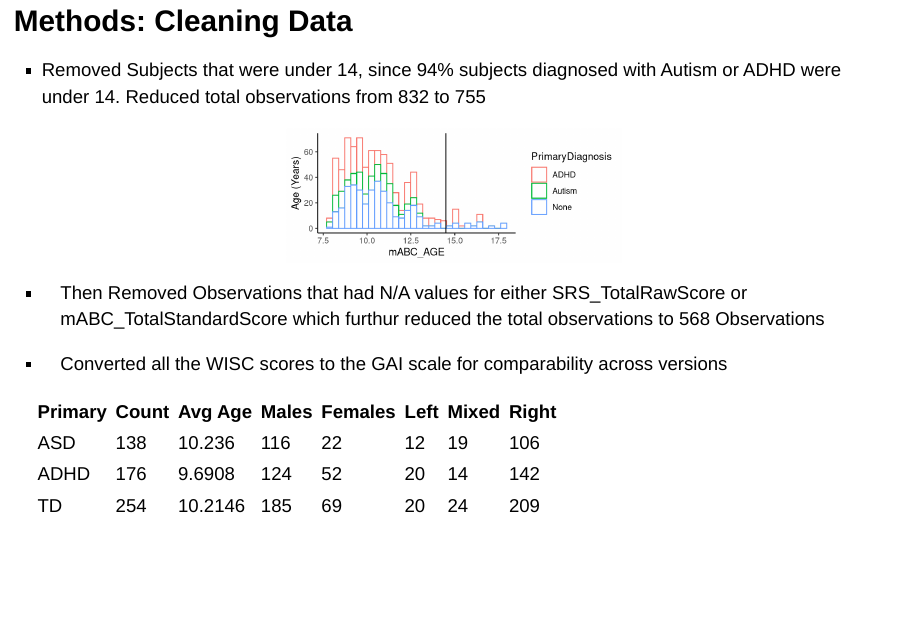
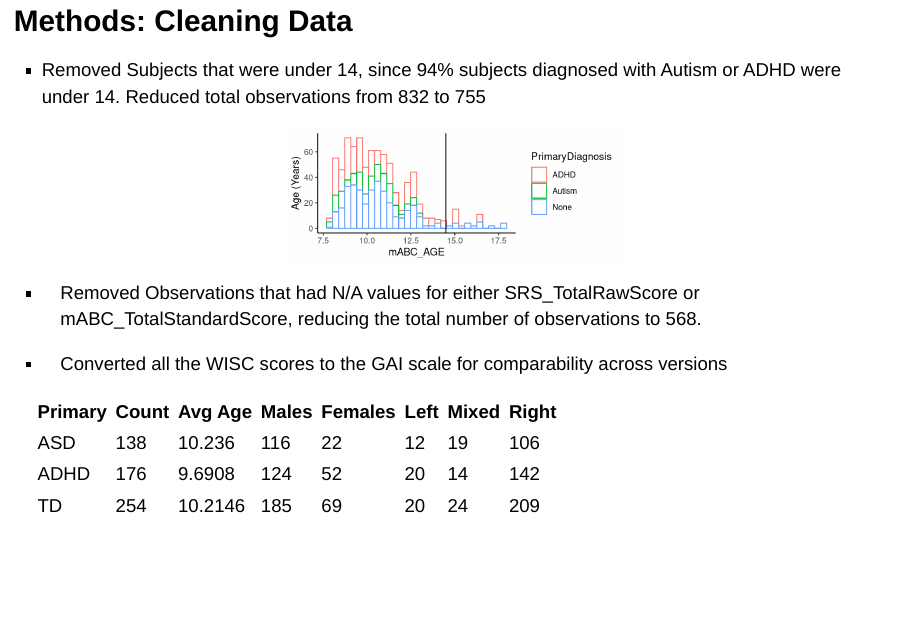
Before and after one commit to njmobley/S431Project, an R Markdown document (S431 Final Presentation.Rmd): page 3 of 10. Rendered offline with R 4.5, knitr and Pandoc, with nearby package versions; code that draws random numbers runs with fixed seeds of ours.

Commit message:
Add files via upload

````diff
--- a/S431 Final Presentation.Rmd
+++ b/S431 Final Presentation.Rmd
@@ -163,9 +163,7 @@ agehist <-ggplot(data = kki.all,aes(x = mABC_AGE, colour = PrimaryDiagnosis, fil
 agehist
 ```
 
-- Then Removed Observations that had N/A values for either SRS_TotalRawScore or mABC_TotalStandardScore which furthur reduced the total observations to 568 Observations
-
-
+- Removed Observations that had N/A values for either SRS_TotalRawScore or mABC_TotalStandardScore, reducing the total number of observations to 568.
 
 - Converted all the WISC scores to the GAI scale for comparability across versions
 
````
